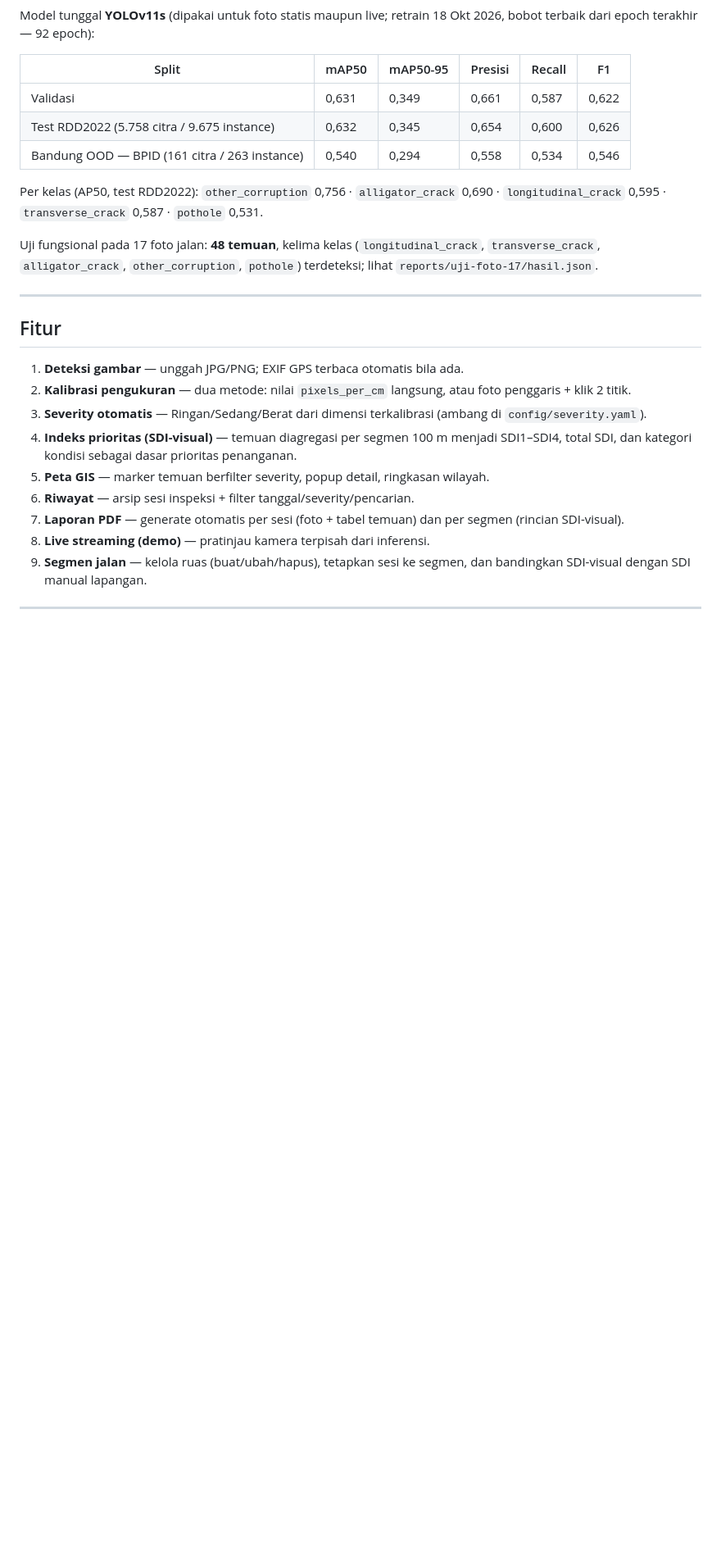
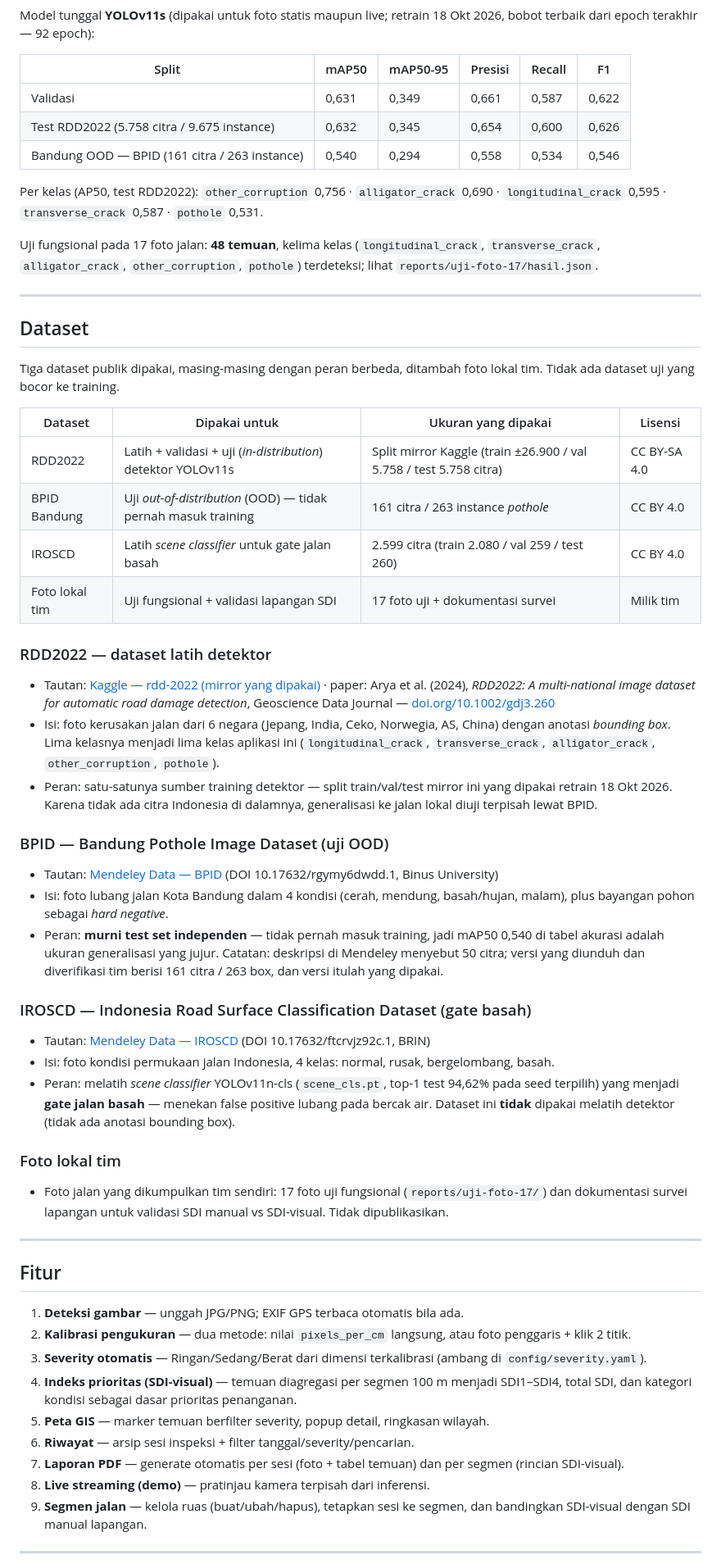
Before and after one commit to rachmatx/jalan-pantau, a Markdown page: README.md, the part around the change. Shown at 82% size. Rendered like a GitHub page; blank space fills up the shorter version.

Commit message:
docs(README): tambah bagian Dataset — tautan & peran tiap dataset
- RDD2022 (Kaggle mirror + paper Arya et al. 2024, DOI 10.1002/gdj3.260):
  satu-satunya sumber training detektor, split train/val/test
- BPID Bandung (Mendeley, DOI 10.17632/rgymy6dwdd.1): murni uji OOD,
  tidak pernah masuk training; catatan selisih 50 vs 161 citra
- IROSCD (Mendeley, DOI 10.17632/ftcrvjz92c.1): latih scene classifier
  gate jalan basah, bukan detektor
- Foto lokal tim: uji fungsional + validasi SDI, tidak dipublikasikan

```diff
--- a/README.md
+++ b/README.md
@@ -60,6 +60,60 @@ Uji fungsional pada 17 foto jalan: **48 temuan**, kelima kelas
 (`longitudinal_crack`, `transverse_crack`, `alligator_crack`,
 `other_corruption`, `pothole`) terdeteksi; lihat
 `reports/uji-foto-17/hasil.json`.
+
+---
+
+## Dataset
+
+Tiga dataset publik dipakai, masing-masing dengan peran berbeda, ditambah
+foto lokal tim. Tidak ada dataset uji yang bocor ke training.
+
+| Dataset | Dipakai untuk | Ukuran yang dipakai | Lisensi |
+|---|---|---|---|
+| RDD2022 | Latih + validasi + uji (*in-distribution*) detektor YOLOv11s | Split mirror Kaggle (train ±26.900 / val 5.758 / test 5.758 citra) | CC BY-SA 4.0 |
+| BPID Bandung | Uji *out-of-distribution* (OOD) — tidak pernah masuk training | 161 citra / 263 instance *pothole* | CC BY 4.0 |
+| IROSCD | Latih *scene classifier* untuk gate jalan basah | 2.599 citra (train 2.080 / val 259 / test 260) | CC BY 4.0 |
+| Foto lokal tim | Uji fungsional + validasi lapangan SDI | 17 foto uji + dokumentasi survei | Milik tim |
+
+### RDD2022 — dataset latih detektor
+- Tautan: [Kaggle — rdd-2022 (mirror yang dipakai)](https://www.kaggle.com/datasets/aliabdelmenam/rdd-2022) ·
+  paper: Arya et al. (2024), *RDD2022: A multi-national image dataset for
+  automatic road damage detection*, Geoscience Data Journal —
+  [doi.org/10.1002/gdj3.260](https://doi.org/10.1002/gdj3.260)
+- Isi: foto kerusakan jalan dari 6 negara (Jepang, India, Ceko, Norwegia,
+  AS, China) dengan anotasi *bounding box*. Lima kelasnya menjadi lima
+  kelas aplikasi ini (`longitudinal_crack`, `transverse_crack`,
+  `alligator_crack`, `other_corruption`, `pothole`).
+- Peran: satu-satunya sumber training detektor — split train/val/test
+  mirror ini yang dipakai retrain 18 Okt 2026. Karena tidak ada citra
+  Indonesia di dalamnya, generalisasi ke jalan lokal diuji terpisah
+  lewat BPID.
+
+### BPID — Bandung Pothole Image Dataset (uji OOD)
+- Tautan: [Mendeley Data — BPID](https://data.mendeley.com/datasets/rgymy6dwdd/1)
+  (DOI 10.17632/rgymy6dwdd.1, Binus University)
+- Isi: foto lubang jalan Kota Bandung dalam 4 kondisi (cerah, mendung,
+  basah/hujan, malam), plus bayangan pohon sebagai *hard negative*.
+- Peran: **murni test set independen** — tidak pernah masuk training,
+  jadi mAP50 0,540 di tabel akurasi adalah ukuran generalisasi yang
+  jujur. Catatan: deskripsi di Mendeley menyebut 50 citra; versi yang
+  diunduh dan diverifikasi tim berisi 161 citra / 263 box, dan versi
+  itulah yang dipakai.
+
+### IROSCD — Indonesia Road Surface Classification Dataset (gate basah)
+- Tautan: [Mendeley Data — IROSCD](https://data.mendeley.com/datasets/ftcrvjz92c/1)
+  (DOI 10.17632/ftcrvjz92c.1, BRIN)
+- Isi: foto kondisi permukaan jalan Indonesia, 4 kelas: normal, rusak,
+  bergelombang, basah.
+- Peran: melatih *scene classifier* YOLOv11n-cls (`scene_cls.pt`,
+  top-1 test 94,62% pada seed terpilih) yang menjadi **gate jalan
+  basah** — menekan false positive lubang pada bercak air. Dataset ini
+  **tidak** dipakai melatih detektor (tidak ada anotasi bounding box).
+
+### Foto lokal tim
+- Foto jalan yang dikumpulkan tim sendiri: 17 foto uji fungsional
+  (`reports/uji-foto-17/`) dan dokumentasi survei lapangan untuk
+  validasi SDI manual vs SDI-visual. Tidak dipublikasikan.
 
 ---
 
```
